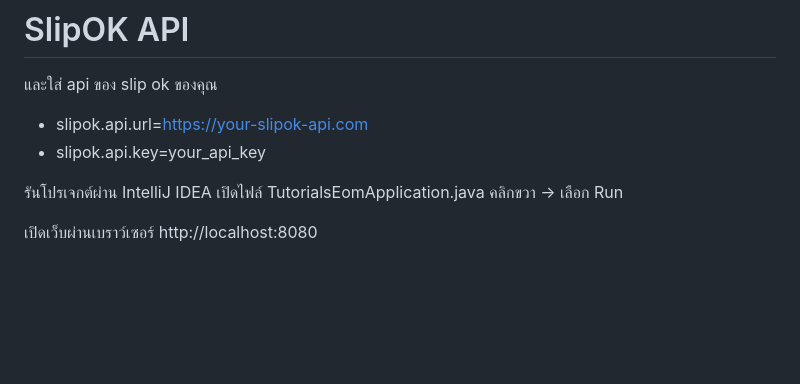
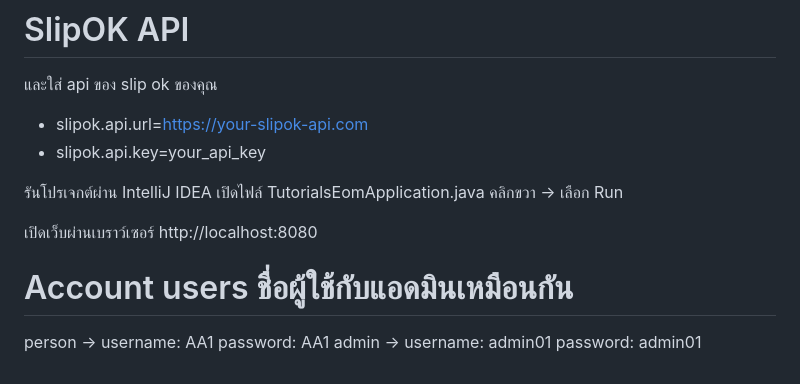
Before and after one commit to 0xPunnawit/ProjectCs-SpringBoot, a Markdown page: README.md, the part around the change. Drawn GitHub-style; blank space fills up the shorter version.

```diff
--- a/README.md
+++ b/README.md
@@ -74,3 +74,7 @@ git clone https://github.com/0xPunnawit/ProjectCs-SpringBoot.git
 
 เปิดเว็บผ่านเบราว์เซอร์
 http://localhost:8080
+
+# Account users ชื่อผู้ใช้กับแอดมินเหมือนกัน
+person -> username: AA1 password: AA1
+admin -> username: admin01  password: admin01
```
